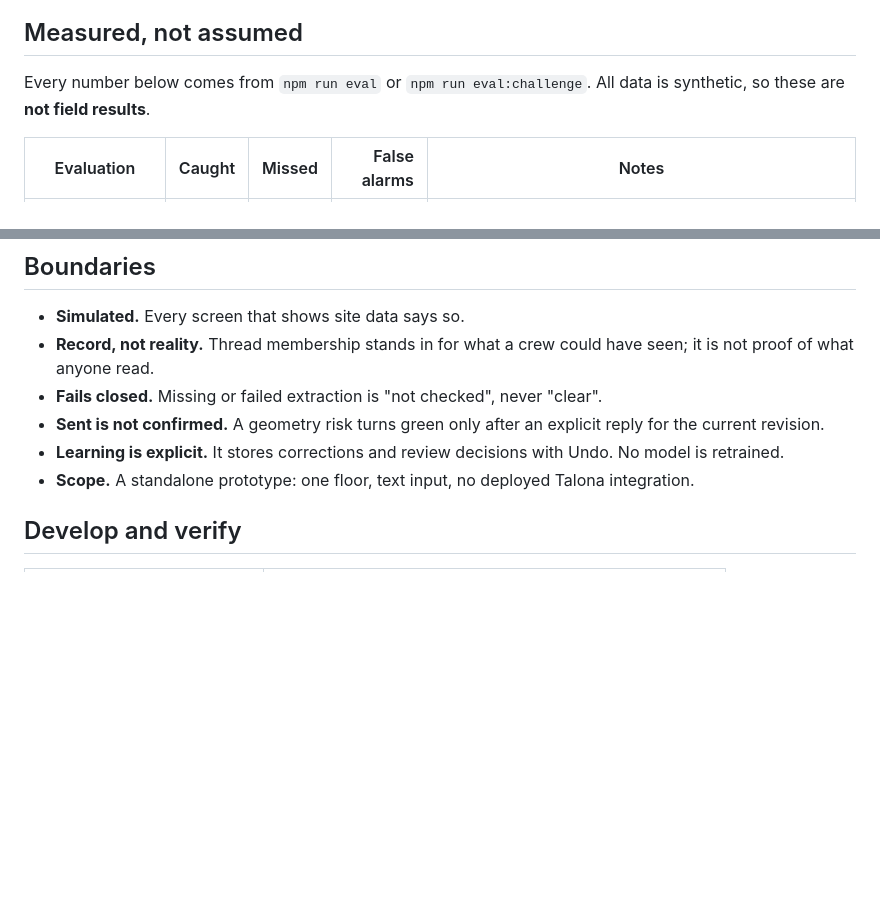
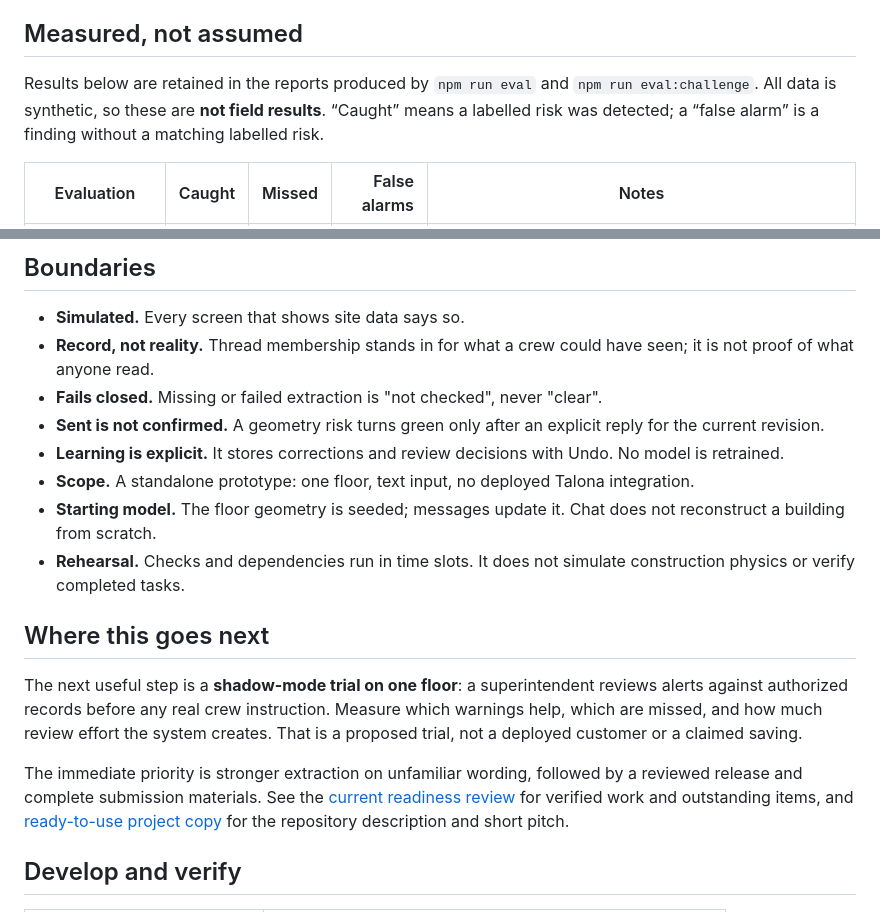
Before and after one commit to aaliusama/second-eye, a Markdown page: README.md, 2 parts joined by grey strips. Rendered like a GitHub page; blank space fills up the shorter version.

```diff
--- a/README.md
+++ b/README.md
@@ -135,7 +170,7 @@ Prepared messages still use their cache; unfamiliar wording goes to live extract
 
 ## Measured, not assumed
 
-Every number below comes from `npm run eval` or `npm run eval:challenge`. All data is synthetic, so these are **not field results**.
+Results below are retained in the reports produced by `npm run eval` and `npm run eval:challenge`. All data is synthetic, so these are **not field results**. “Caught” means a labelled risk was detected; a “false alarm” is a finding without a matching labelled risk.
 
 | Evaluation | Caught | Missed | False alarms | Notes |
 |---|---:|---:|---:|---|
@@ -156,6 +191,14 @@ Methodology: [evaluation guide](eval/README.md) · [golden case details](eval/re
 - **Sent is not confirmed.** A geometry risk turns green only after an explicit reply for the current revision.
 - **Learning is explicit.** It stores corrections and review decisions with Undo. No model is retrained.
 - **Scope.** A standalone prototype: one floor, text input, no deployed Talona integration.
+- **Starting model.** The floor geometry is seeded; messages update it. Chat does not reconstruct a building from scratch.
+- **Rehearsal.** Checks and dependencies run in time slots. It does not simulate construction physics or verify completed tasks.
+
+## Where this goes next
+
+The next useful step is a **shadow-mode trial on one floor**: a superintendent reviews alerts against authorized records before any real crew instruction. Measure which warnings help, which are missed, and how much review effort the system creates. That is a proposed trial, not a deployed customer or a claimed saving.
+
+The immediate priority is stronger extraction on unfamiliar wording, followed by a reviewed release and complete submission materials. See the [current readiness review](docs/README_REVIEW.md) for verified work and outstanding items, and [ready-to-use project copy](docs/project-description.md) for the repository description and short pitch.
 
 ## Develop and verify
 
```
Also changed, not shown: other parts of README.md (+50 -15 lines), docs/README_REVIEW.md (added, +40 -0 lines), docs/project-description.md (added, +46 -0 lines), docs/assets/readme/ghost-story.gif (added), docs/assets/readme/ghost-story.png (added), 1 other file.
